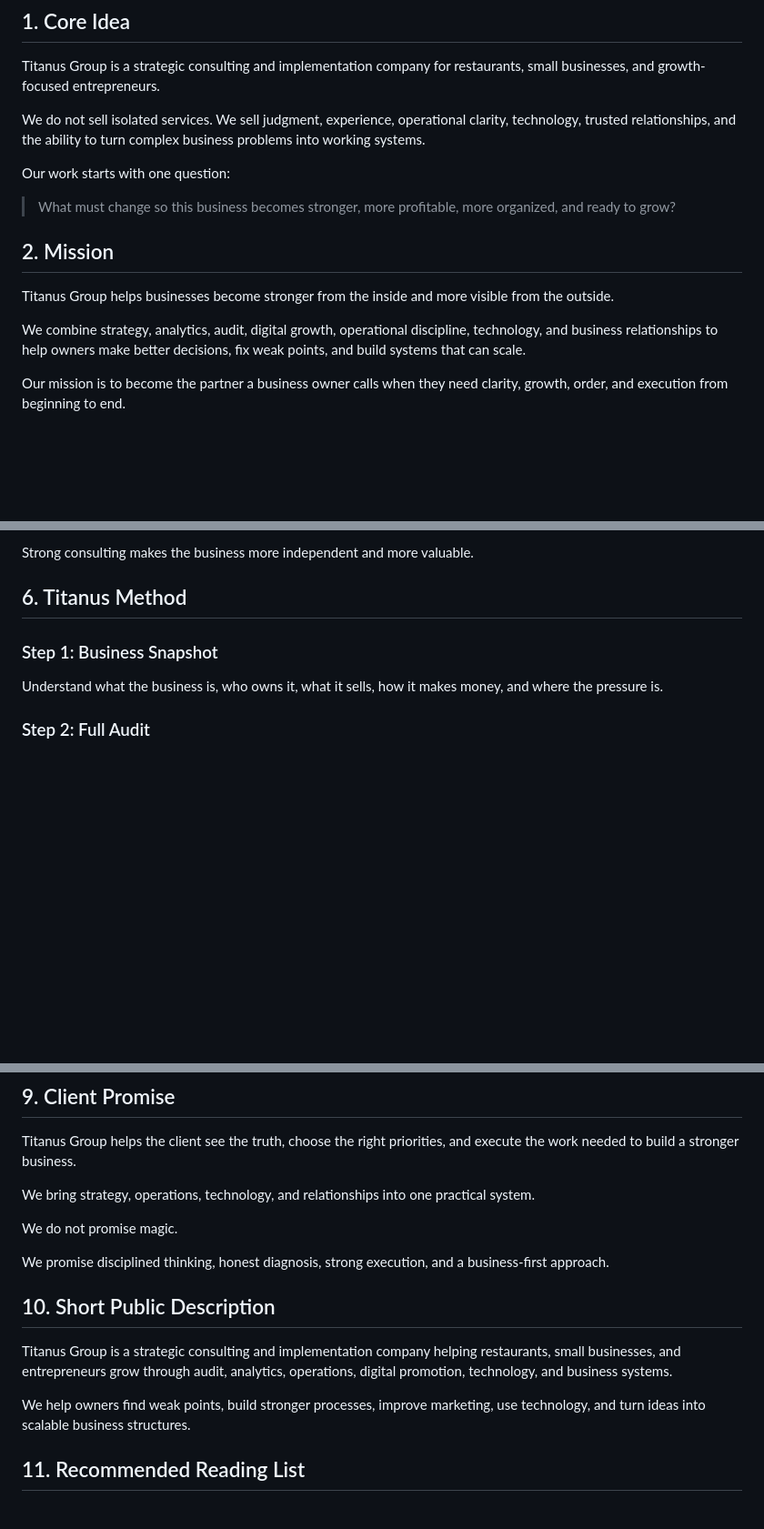
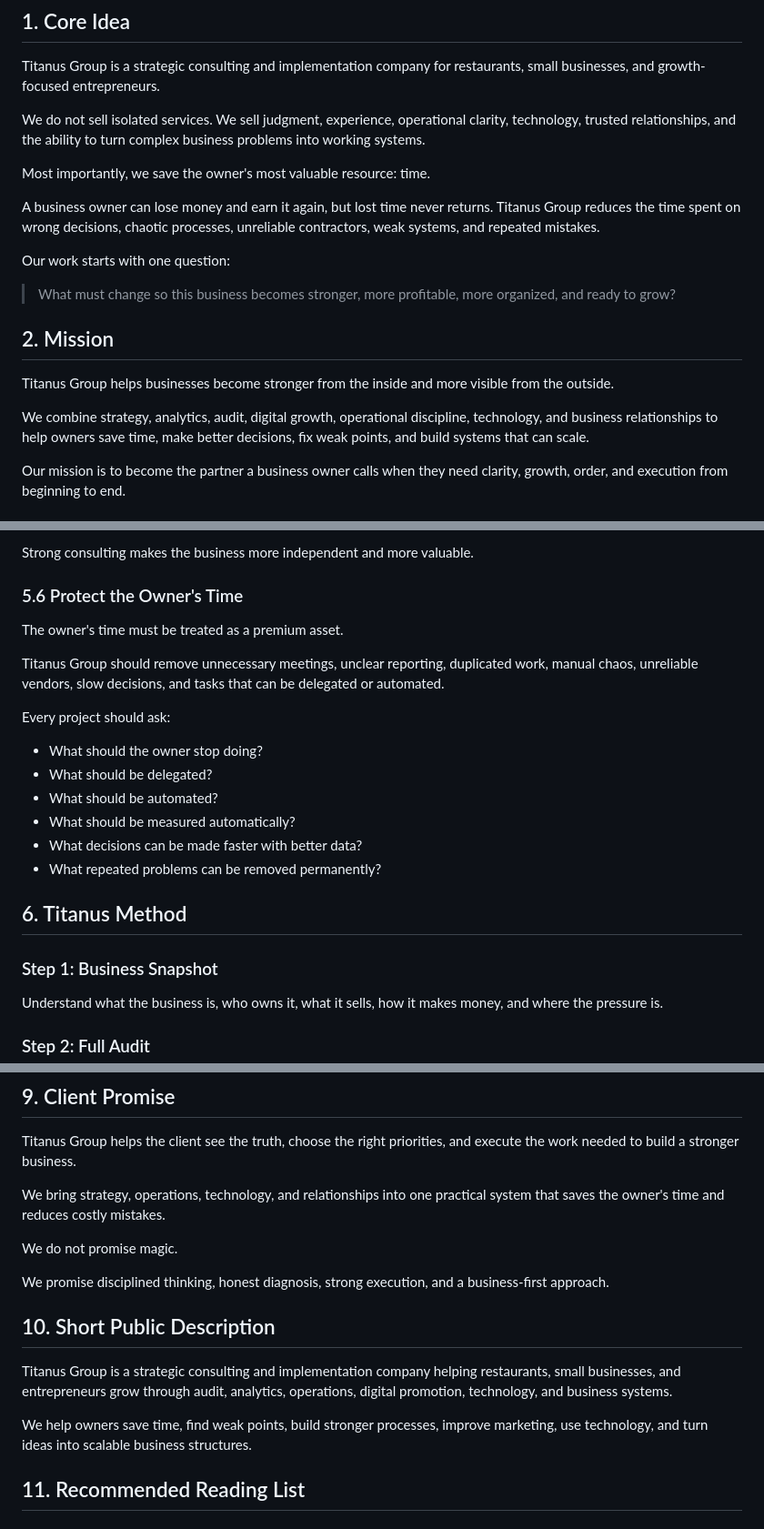
Before and after one commit to ViVaLaDaniel/titanus-group-website, a Markdown page: TITANUS_GROUP_CONSULTING_PLAYBOOK.md, 3 parts joined by grey strips. Shown at 91% size. Rendered like a GitHub page; blank space fills up the shorter version.

Commit message:
Emphasize time-saving consulting value

```diff
--- a/TITANUS_GROUP_CONSULTING_PLAYBOOK.md
+++ b/TITANUS_GROUP_CONSULTING_PLAYBOOK.md
@@ -5,6 +5,10 @@
 Titanus Group is a strategic consulting and implementation company for restaurants, small businesses, and growth-focused entrepreneurs.
 
 We do not sell isolated services. We sell judgment, experience, operational clarity, technology, trusted relationships, and the ability to turn complex business problems into working systems.
+
+Most importantly, we save the owner's most valuable resource: time.
+
+A business owner can lose money and earn it again, but lost time never returns. Titanus Group reduces the time spent on wrong decisions, chaotic processes, unreliable contractors, weak systems, and repeated mistakes.
 
 Our work starts with one question:
 
@@ -14,7 +18,7 @@ Our work starts with one question:
 
 Titanus Group helps businesses become stronger from the inside and more visible from the outside.
 
-We combine strategy, analytics, audit, digital growth, operational discipline, technology, and business relationships to help owners make better decisions, fix weak points, and build systems that can scale.
+We combine strategy, analytics, audit, digital growth, operational discipline, technology, and business relationships to help owners save time, make better decisions, fix weak points, and build systems that can scale.
 
 Our mission is to become the partner a business owner calls when they need clarity, growth, order, and execution from beginning to end.
 
@@ -127,6 +132,21 @@ The goal is to leave behind systems:
 - Better decision-making rhythm
 
 Strong consulting makes the business more independent and more valuable.
+
+### 5.6 Protect the Owner's Time
+
+The owner's time must be treated as a premium asset.
+
+Titanus Group should remove unnecessary meetings, unclear reporting, duplicated work, manual chaos, unreliable vendors, slow decisions, and tasks that can be delegated or automated.
+
+Every project should ask:
+
+- What should the owner stop doing?
+- What should be delegated?
+- What should be automated?
+- What should be measured automatically?
+- What decisions can be made faster with better data?
+- What repeated problems can be removed permanently?
 
 ## 6. Titanus Method
 
@@ -274,7 +294,7 @@ What gets measured and reviewed has a chance to improve.
 
 Titanus Group helps the client see the truth, choose the right priorities, and execute the work needed to build a stronger business.
 
-We bring strategy, operations, technology, and relationships into one practical system.
+We bring strategy, operations, technology, and relationships into one practical system that saves the owner's time and reduces costly mistakes.
 
 We do not promise magic.
 
@@ -284,7 +304,7 @@ We promise disciplined thinking, honest diagnosis, strong execution, and a busin
 
 Titanus Group is a strategic consulting and implementation company helping restaurants, small businesses, and entrepreneurs grow through audit, analytics, operations, digital promotion, technology, and business systems.
 
-We help owners find weak points, build stronger processes, improve marketing, use technology, and turn ideas into scalable business structures.
+We help owners save time, find weak points, build stronger processes, improve marketing, use technology, and turn ideas into scalable business structures.
 
 ## 11. Recommended Reading List
 
```
Also changed, not shown: other parts of TITANUS_GROUP_CONSULTING_PLAYBOOK.md (+2 -1 lines).
